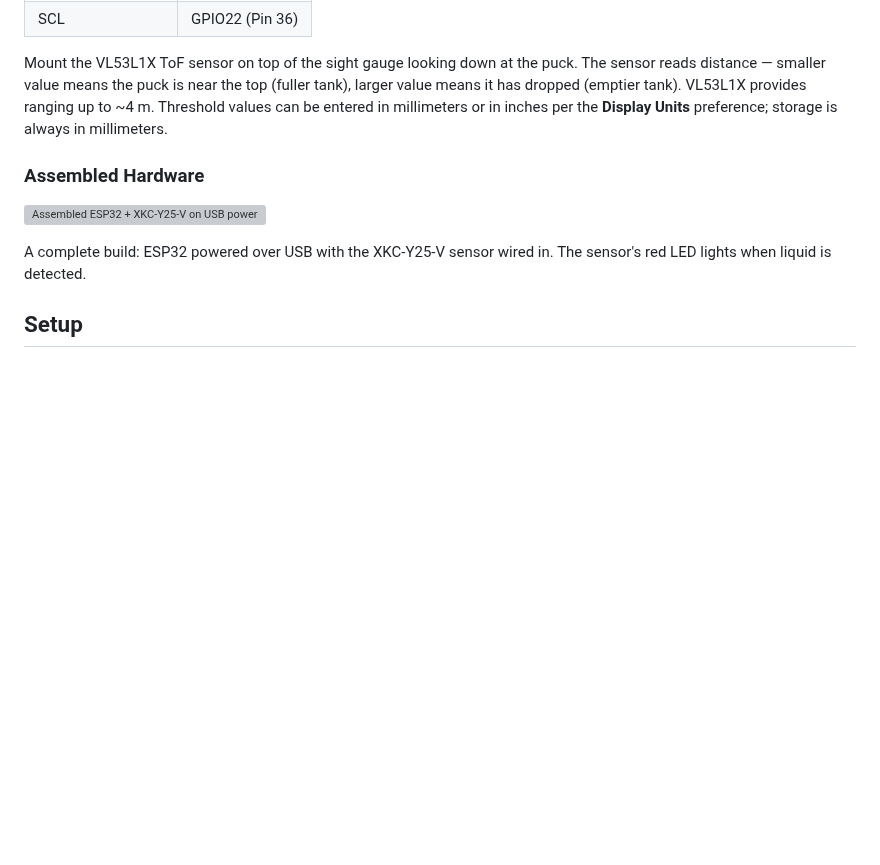
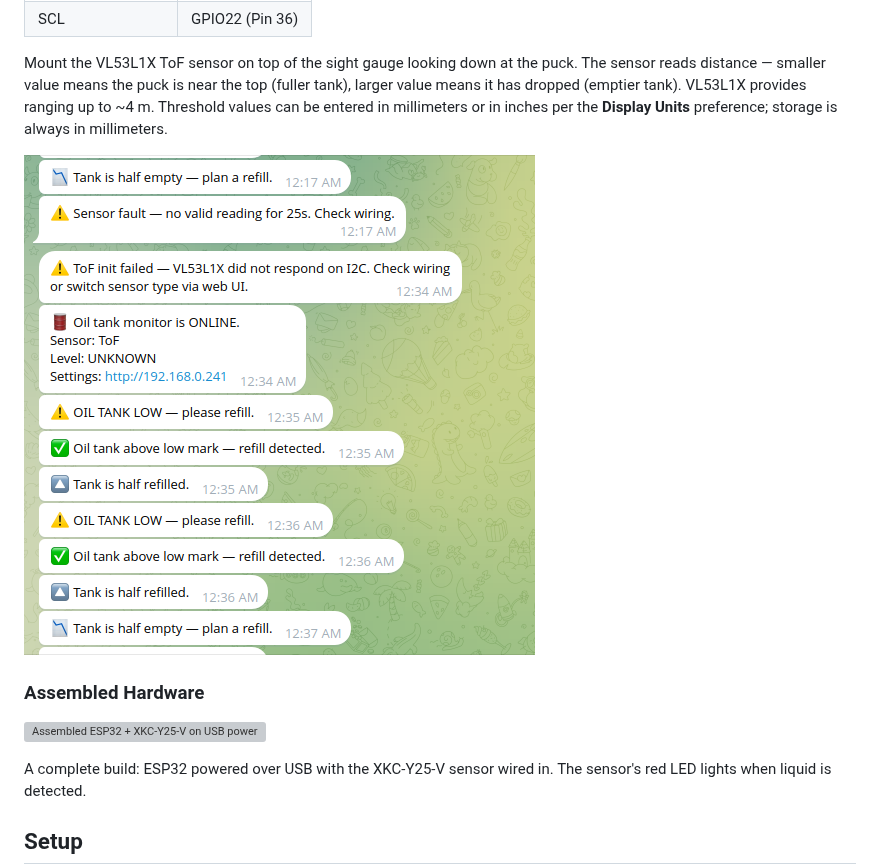
Before and after one commit to jtakyi88/oil-tank-monitor, a Markdown page: README.md, the part around the change. Drawn GitHub-style; pictures changed too: images/ToF_Telegram_Message.png (added); blank space fills up the shorter version; grey boxes are pictures that could not be loaded.

Commit message:
Add ToF Telegram messages screenshot to README
Companion to the existing TelegramBotSensorMessages.png at the top
of the README (which shows digital-mode messages). The new image
illustrates the four-state ToF flow — LOW/HALF/HIGH transitions,
sensor-fault and ToF-init-failure alerts, and the ONLINE recovery
message — placed under the ToF wiring section.

Co-Authored-By: Claude Opus 4.7 (1M context) <noreply@anthropic.com>

```diff
--- a/README.md
+++ b/README.md
@@ -102,6 +102,8 @@ The receiver pin is configured `INPUT_PULLUP` in firmware. HIGH = beam clear (oi
 | SCL | GPIO22 (Pin 36) |
 
 Mount the VL53L1X ToF sensor on top of the sight gauge looking down at the puck. The sensor reads distance — smaller value means the puck is near the top (fuller tank), larger value means it has dropped (emptier tank). VL53L1X provides ranging up to ~4 m. Threshold values can be entered in millimeters or in inches per the **Display Units** preference; storage is always in millimeters.
+
+![Telegram messages from a device running in ToF mode — bidirectional LOW/HALF/HIGH state transitions, sensor-fault alerts, and ONLINE recovery](images/ToF_Telegram_Message.png)
 
 ### Assembled Hardware
 
```
